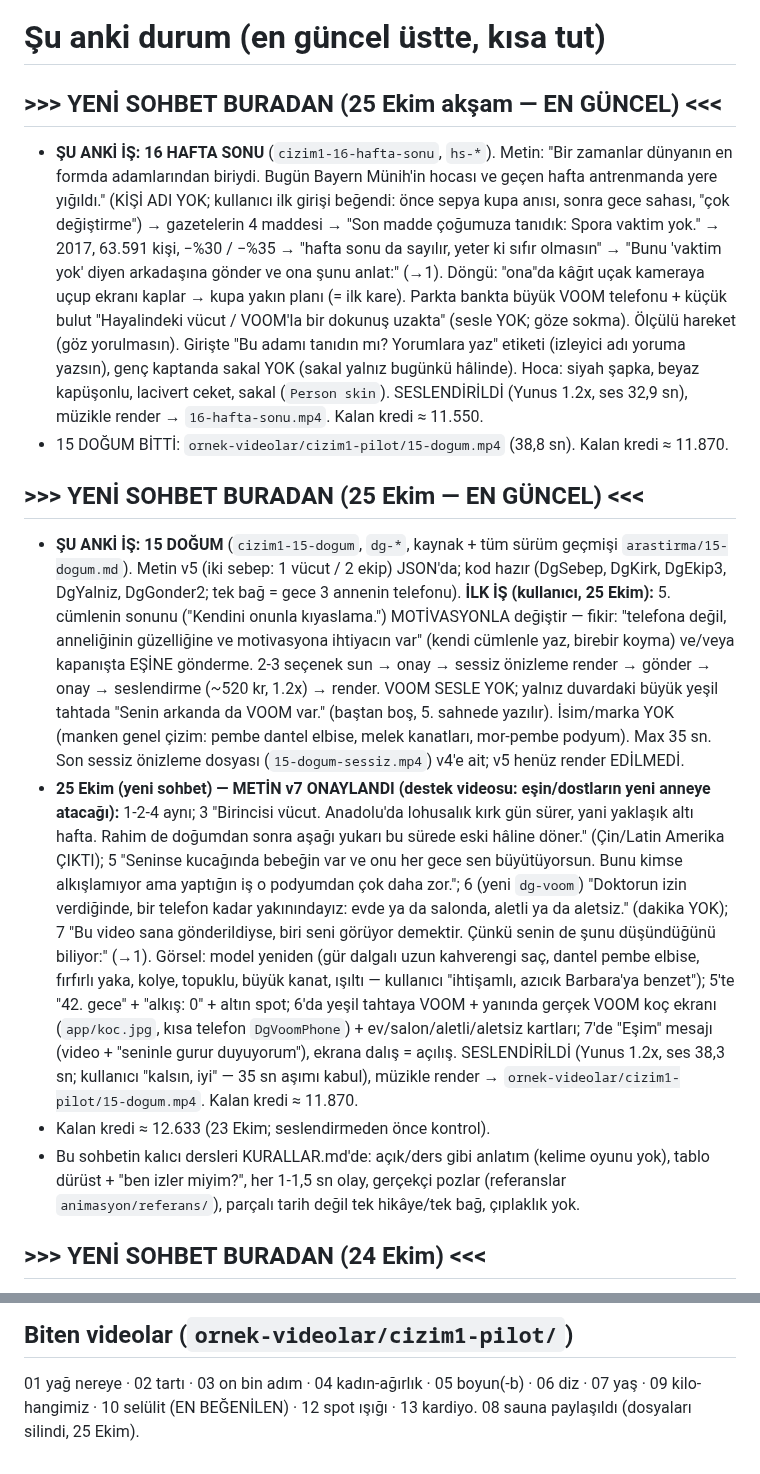
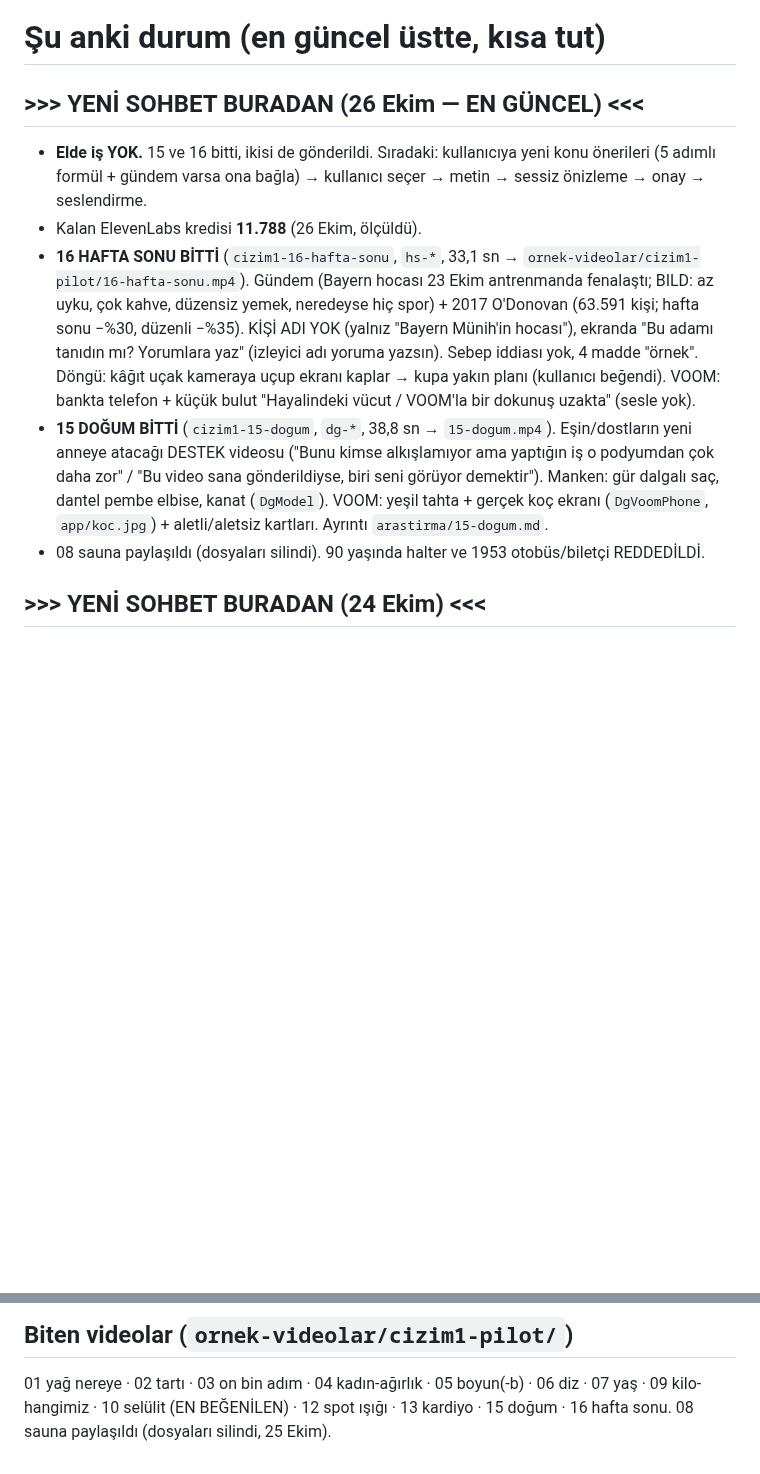
Before and after one commit to mervenurenul1-prog/Deneme-video-, a Markdown page: calisma/onemli-notlar/DURUM.md, 2 parts joined by grey strips. Drawn GitHub-style; blank space fills up the shorter version.

Commit message:
Notlar: 15 ve 16 bitti, 25-26 Ekim dersleri, yeni sohbet devir notu

```diff
--- a/calisma/onemli-notlar/DURUM.md
+++ b/calisma/onemli-notlar/DURUM.md
@@ -1,39 +1,20 @@
 # Şu anki durum (en güncel üstte, kısa tut)
 
-## >>> YENİ SOHBET BURADAN (25 Ekim akşam — EN GÜNCEL) <<<
-- **ŞU ANKİ İŞ: 16 HAFTA SONU** (`cizim1-16-hafta-sonu`, `hs-*`). Metin: "Bir zamanlar dünyanın en formda adamlarından biriydi.
-  Bugün Bayern Münih'in hocası ve geçen hafta antrenmanda yere yığıldı." (KİŞİ ADI YOK; kullanıcı ilk girişi beğendi: önce sepya
-  kupa anısı, sonra gece sahası, "çok değiştirme") → gazetelerin 4 maddesi → "Son madde çoğumuza tanıdık: Spora vaktim yok." →
-  2017, 63.591 kişi, −%30 / −%35 → "hafta sonu da sayılır, yeter ki sıfır olmasın" → "Bunu 'vaktim yok' diyen arkadaşına
-  gönder ve ona şunu anlat:" (→1). Döngü: "ona"da kâğıt uçak kameraya uçup ekranı kaplar → kupa yakın planı (= ilk kare).
-  Parkta bankta büyük VOOM telefonu + küçük bulut "Hayalindeki vücut / VOOM'la bir dokunuş uzakta" (sesle YOK; göze sokma).
-  Ölçülü hareket (göz yorulmasın). Girişte "Bu adamı tanıdın mı? Yorumlara yaz" etiketi (izleyici adı yoruma yazsın), genç kaptanda sakal YOK (sakal yalnız bugünkü hâlinde). Hoca: siyah şapka, beyaz kapüşonlu, lacivert ceket, sakal (`Person skin`).
-  SESLENDİRİLDİ (Yunus 1.2x, ses 32,9 sn), müzikle render → `16-hafta-sonu.mp4`. Kalan kredi ≈ 11.550.
-- 15 DOĞUM BİTTİ: `ornek-videolar/cizim1-pilot/15-dogum.mp4` (38,8 sn). Kalan kredi ≈ 11.870.
-
-## >>> YENİ SOHBET BURADAN (25 Ekim — EN GÜNCEL) <<<
-- **ŞU ANKİ İŞ: 15 DOĞUM** (`cizim1-15-dogum`, `dg-*`, kaynak + tüm sürüm geçmişi `arastirma/15-dogum.md`). Metin v5 (iki sebep:
-  1 vücut / 2 ekip) JSON'da; kod hazır (DgSebep, DgKirk, DgEkip3, DgYalniz, DgGonder2; tek bağ = gece 3 annenin telefonu).
-  **İLK İŞ (kullanıcı, 25 Ekim):** 5. cümlenin sonunu ("Kendini onunla kıyaslama.") MOTİVASYONLA değiştir — fikir: "telefona
-  değil, anneliğinin güzelliğine ve motivasyona ihtiyacın var" (kendi cümlenle yaz, birebir koyma) ve/veya kapanışta EŞİNE
-  gönderme. 2-3 seçenek sun → onay → sessiz önizleme render → gönder → onay → seslendirme (~520 kr, 1.2x) → render.
-  VOOM SESLE YOK; yalnız duvardaki büyük yeşil tahtada "Senin arkanda da VOOM var." (baştan boş, 5. sahnede yazılır).
-  İsim/marka YOK (manken genel çizim: pembe dantel elbise, melek kanatları, mor-pembe podyum). Max 35 sn. Son sessiz önizleme
-  dosyası (`15-dogum-sessiz.mp4`) v4'e ait; v5 henüz render EDİLMEDİ.
-- **25 Ekim (yeni sohbet) — METİN v7 ONAYLANDI (destek videosu: eşin/dostların yeni anneye atacağı):** 1-2-4 aynı;
-  3 "Birincisi vücut. Anadolu'da lohusalık kırk gün sürer, yani yaklaşık altı hafta. Rahim de doğumdan sonra aşağı yukarı bu
-  sürede eski hâline döner." (Çin/Latin Amerika ÇIKTI); 5 "Seninse kucağında bebeğin var ve onu her gece sen büyütüyorsun.
-  Bunu kimse alkışlamıyor ama yaptığın iş o podyumdan çok daha zor."; 6 (yeni `dg-voom`) "Doktorun izin verdiğinde, bir
-  telefon kadar yakınındayız: evde ya da salonda, aletli ya da aletsiz." (dakika YOK); 7 "Bu video sana gönderildiyse,
-  biri seni görüyor demektir. Çünkü senin de şunu düşündüğünü biliyor:" (→1).
-  Görsel: model yeniden (gür dalgalı uzun kahverengi saç, dantel pembe elbise, fırfırlı yaka, kolye, topuklu, büyük kanat,
-  ışıltı — kullanıcı "ihtişamlı, azıcık Barbara'ya benzet"); 5'te "42. gece" + "alkış: 0" + altın spot; 6'da yeşil tahtaya
-  VOOM + yanında gerçek VOOM koç ekranı (`app/koc.jpg`, kısa telefon `DgVoomPhone`) + ev/salon/aletli/aletsiz kartları;
-  7'de "Eşim" mesajı (video + "seninle gurur duyuyorum"), ekrana dalış = açılış. SESLENDİRİLDİ (Yunus 1.2x, ses 38,3 sn;
-  kullanıcı "kalsın, iyi" — 35 sn aşımı kabul), müzikle render → `ornek-videolar/cizim1-pilot/15-dogum.mp4`. Kalan kredi ≈ 11.870.
-- Kalan kredi ≈ 12.633 (23 Ekim; seslendirmeden önce kontrol).
-- Bu sohbetin kalıcı dersleri KURALLAR.md'de: açık/ders gibi anlatım (kelime oyunu yok), tablo dürüst + "ben izler miyim?",
-  her 1-1,5 sn olay, gerçekçi pozlar (referanslar `animasyon/referans/`), parçalı tarih değil tek hikâye/tek bağ, çıplaklık yok.
+## >>> YENİ SOHBET BURADAN (26 Ekim — EN GÜNCEL) <<<
+- **Elde iş YOK.** 15 ve 16 bitti, ikisi de gönderildi. Sıradaki: kullanıcıya yeni konu önerileri (5 adımlı formül +
+  gündem varsa ona bağla) → kullanıcı seçer → metin → sessiz önizleme → onay → seslendirme.
+- Kalan ElevenLabs kredisi **11.788** (26 Ekim, ölçüldü).
+- **16 HAFTA SONU BİTTİ** (`cizim1-16-hafta-sonu`, `hs-*`, 33,1 sn → `ornek-videolar/cizim1-pilot/16-hafta-sonu.mp4`).
+  Gündem (Bayern hocası 23 Ekim antrenmanda fenalaştı; BILD: az uyku, çok kahve, düzensiz yemek, neredeyse hiç spor) +
+  2017 O'Donovan (63.591 kişi; hafta sonu −%30, düzenli −%35). KİŞİ ADI YOK (yalnız "Bayern Münih'in hocası"), ekranda
+  "Bu adamı tanıdın mı? Yorumlara yaz" (izleyici adı yoruma yazsın). Sebep iddiası yok, 4 madde "örnek". Döngü: kâğıt uçak
+  kameraya uçup ekranı kaplar → kupa yakın planı (kullanıcı beğendi). VOOM: bankta telefon + küçük bulut "Hayalindeki
+  vücut / VOOM'la bir dokunuş uzakta" (sesle yok).
+- **15 DOĞUM BİTTİ** (`cizim1-15-dogum`, `dg-*`, 38,8 sn → `15-dogum.mp4`). Eşin/dostların yeni anneye atacağı DESTEK
+  videosu ("Bunu kimse alkışlamıyor ama yaptığın iş o podyumdan çok daha zor" / "Bu video sana gönderildiyse, biri seni
+  görüyor demektir"). Manken: gür dalgalı saç, dantel pembe elbise, kanat (`DgModel`). VOOM: yeşil tahta + gerçek koç
+  ekranı (`DgVoomPhone`, `app/koc.jpg`) + aletli/aletsiz kartları. Ayrıntı `arastirma/15-dogum.md`.
+- 08 sauna paylaşıldı (dosyaları silindi). 90 yaşında halter ve 1953 otobüs/biletçi REDDEDİLDİ.
 
 ## >>> YENİ SOHBET BURADAN (24 Ekim) <<<
 - **14 BEDEN İPTAL (24 Ekim)** — acıya dokunmadı. Eski not:
@@ -63,4 +44,4 @@ start/end /1.2, manifeste `"speed": 1.2` → `npm run render -- <id>` → `out/<
 
 ## Biten videolar (`ornek-videolar/cizim1-pilot/`)
 01 yağ nereye · 02 tartı · 03 on bin adım · 04 kadın-ağırlık · 05 boyun(-b) · 06 diz · 07 yaş · 09 kilo-hangimiz ·
-10 selülit (EN BEĞENİLEN) · 12 spot ışığı · 13 kardiyo. 08 sauna paylaşıldı (dosyaları silindi, 25 Ekim).
+10 selülit (EN BEĞENİLEN) · 12 spot ışığı · 13 kardiyo · 15 doğum · 16 hafta sonu. 08 sauna paylaşıldı (dosyaları silindi, 25 Ekim).
```
Also changed, not shown: calisma/konular/ONERILER.md (+1 -1 lines), calisma/onemli-notlar/KURALLAR.md (+11 -0 lines).
